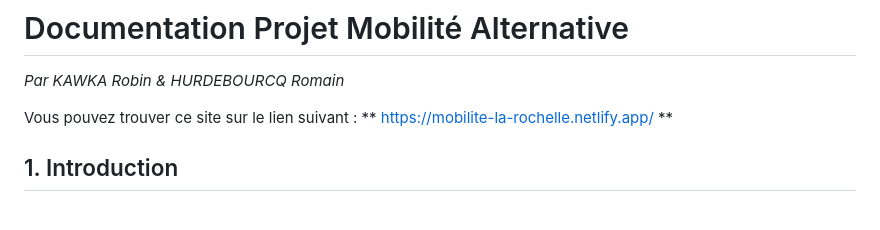
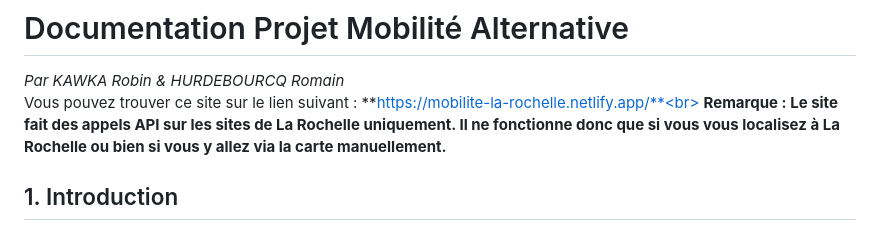
Before and after one commit to rkaawkaa/Mobilit--La-Rochelle, a Markdown page: README.md, the part around the change. Rendered like a GitHub page.

```diff
--- a/README.md
+++ b/README.md
@@ -1,8 +1,9 @@
 # Documentation Projet Mobilité Alternative
 
 *Par KAWKA Robin &  HURDEBOURCQ Romain*
-
-Vous pouvez trouver ce site sur le lien suivant : ** https://mobilite-la-rochelle.netlify.app/ **
+<br>
+Vous pouvez trouver ce site sur le lien suivant : **https://mobilite-la-rochelle.netlify.app/**<br>
+**Remarque : Le site fait des appels API sur les sites de La Rochelle uniquement. Il ne fonctionne donc que si vous vous localisez à La Rochelle ou bien si vous y allez via la carte manuellement.**
 
 ## 1. Introduction
 
```
